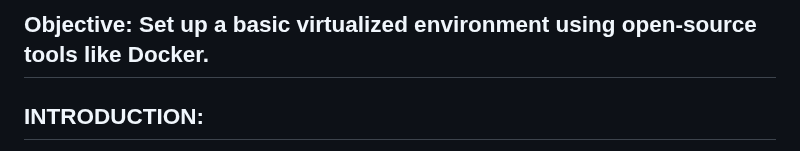
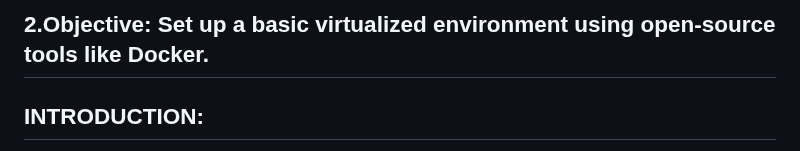
Before and after one commit to SNagaAbhilash/Virtualized-Environment-Using-Docker.cloud-engineer-test, a Markdown page: Readme.md, the part around the change. Rendered like a GitHub page.

```diff
--- a/Readme.md
+++ b/Readme.md
@@ -1,4 +1,4 @@
-Objective:  Set up a basic virtualized environment using open-source tools like Docker.
+2.Objective:  Set up a basic virtualized environment using open-source tools like Docker.
 --------------------------------------------------------------------------------------------------------
 INTRODUCTION:
 --------------------------------------------------------------------------------------------------
```
